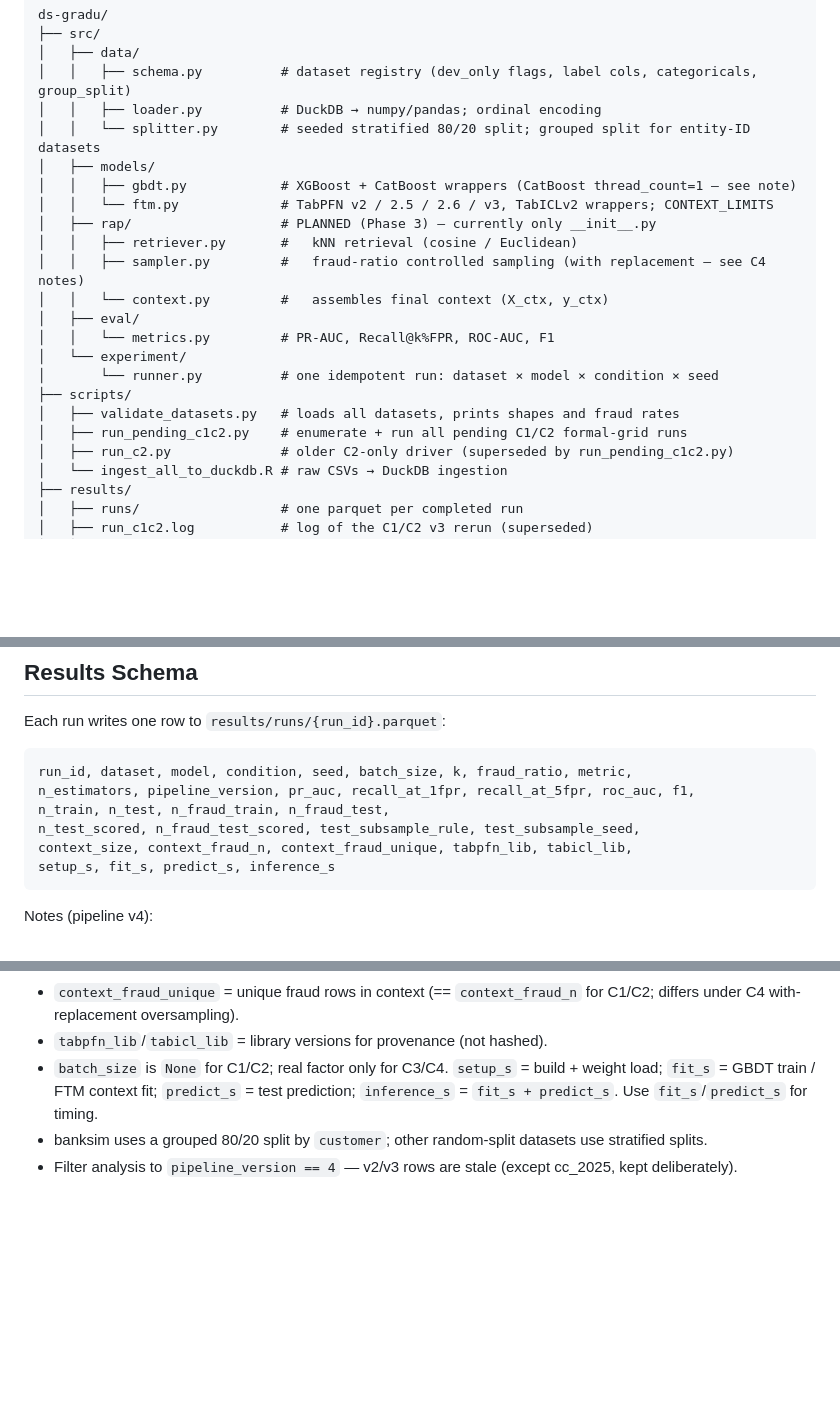
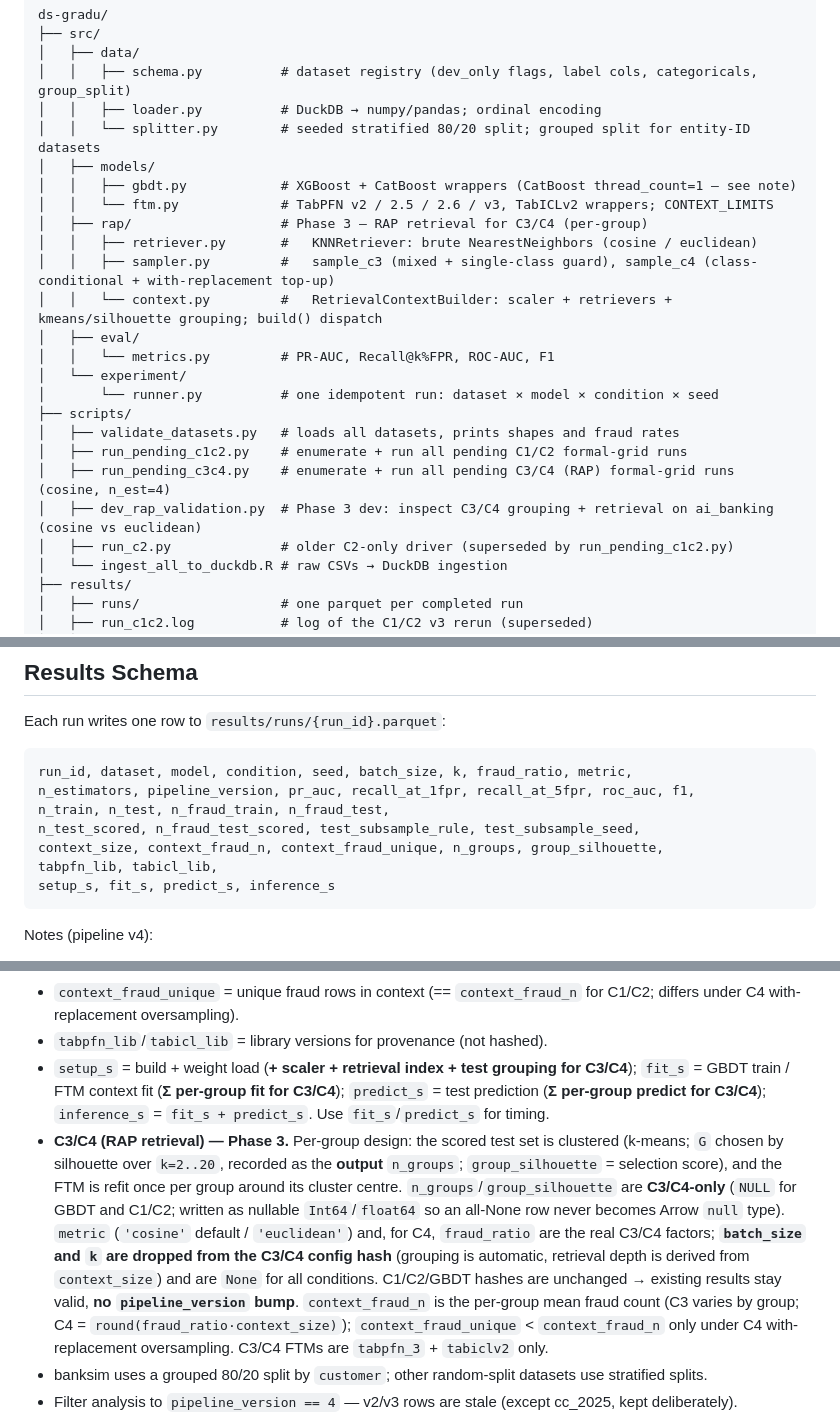
Before and after one commit to bbtheo/ds-thesis, a Markdown page: CLAUDE.md, 3 parts joined by grey strips. Drawn GitHub-style; blank space fills up the shorter version.

Commit message:
Update CLAUDE.md project notes

````diff
--- a/CLAUDE.md
+++ b/CLAUDE.md
@@ -44,10 +44,10 @@ ds-gradu/
 │   ├── models/
 │   │   ├── gbdt.py            # XGBoost + CatBoost wrappers (CatBoost thread_count=1 — see note)
 │   │   └── ftm.py             # TabPFN v2 / 2.5 / 2.6 / v3, TabICLv2 wrappers; CONTEXT_LIMITS
-│   ├── rap/                   # PLANNED (Phase 3) — currently only __init__.py
-│   │   ├── retriever.py       #   kNN retrieval (cosine / Euclidean)
-│   │   ├── sampler.py         #   fraud-ratio controlled sampling (with replacement — see C4 notes)
-│   │   └── context.py         #   assembles final context (X_ctx, y_ctx)
+│   ├── rap/                   # Phase 3 — RAP retrieval for C3/C4 (per-group)
+│   │   ├── retriever.py       #   KNNRetriever: brute NearestNeighbors (cosine / euclidean)
+│   │   ├── sampler.py         #   sample_c3 (mixed + single-class guard), sample_c4 (class-conditional + with-replacement top-up)
+│   │   └── context.py         #   RetrievalContextBuilder: scaler + retrievers + kmeans/silhouette grouping; build() dispatch
 │   ├── eval/
 │   │   └── metrics.py         # PR-AUC, Recall@k%FPR, ROC-AUC, F1
 │   └── experiment/
@@ -55,6 +55,8 @@ ds-gradu/
 ├── scripts/
 │   ├── validate_datasets.py   # loads all datasets, prints shapes and fraud rates
 │   ├── run_pending_c1c2.py    # enumerate + run all pending C1/C2 formal-grid runs
+│   ├── run_pending_c3c4.py    # enumerate + run all pending C3/C4 (RAP) formal-grid runs (cosine, n_est=4)
+│   ├── dev_rap_validation.py  # Phase 3 dev: inspect C3/C4 grouping + retrieval on ai_banking (cosine vs euclidean)
 │   ├── run_c2.py              # older C2-only driver (superseded by run_pending_c1c2.py)
 │   └── ingest_all_to_duckdb.R # raw CSVs → DuckDB ingestion
 ├── results/
@@ -193,7 +195,8 @@ run_id, dataset, model, condition, seed, batch_size, k, fraud_ratio, metric,
 n_estimators, pipeline_version, pr_auc, recall_at_1fpr, recall_at_5fpr, roc_auc, f1,
 n_train, n_test, n_fraud_train, n_fraud_test,
 n_test_scored, n_fraud_test_scored, test_subsample_rule, test_subsample_seed,
-context_size, context_fraud_n, context_fraud_unique, tabpfn_lib, tabicl_lib,
+context_size, context_fraud_n, context_fraud_unique, n_groups, group_silhouette,
+tabpfn_lib, tabicl_lib,
 setup_s, fit_s, predict_s, inference_s
 ```
 
@@ -203,7 +206,8 @@ Notes (pipeline v4):
 - `n_estimators` = FTM ensemble passes (GBDT `None`). Reducing it speeds predict ~linearly but changes outputs. **All reported FTM results use `n_estimators=4`** — a settled decision (driver `N_ESTIMATORS = 4` in `run_pending_c1c2.py`) to keep the full grid tractable on one GPU. The runner's own default stays 8, so single-run commands without `--n_estimators` use 8 and are NOT comparable to grid runs — always check this column when comparing.
 - `context_fraud_unique` = unique fraud rows in context (== `context_fraud_n` for C1/C2; differs under C4 with-replacement oversampling).
 - `tabpfn_lib`/`tabicl_lib` = library versions for provenance (not hashed).
-- `batch_size` is `None` for C1/C2; real factor only for C3/C4. `setup_s` = build + weight load; `fit_s` = GBDT train / FTM context fit; `predict_s` = test prediction; `inference_s` = `fit_s + predict_s`. Use `fit_s`/`predict_s` for timing.
+- `setup_s` = build + weight load (**+ scaler + retrieval index + test grouping for C3/C4**); `fit_s` = GBDT train / FTM context fit (**Σ per-group fit for C3/C4**); `predict_s` = test prediction (**Σ per-group predict for C3/C4**); `inference_s` = `fit_s + predict_s`. Use `fit_s`/`predict_s` for timing.
+- **C3/C4 (RAP retrieval) — Phase 3.** Per-group design: the scored test set is clustered (k-means; `G` chosen by silhouette over `k=2..20`, recorded as the **output** `n_groups`; `group_silhouette` = selection score), and the FTM is refit once per group around its cluster centre. `n_groups`/`group_silhouette` are **C3/C4-only** (`NULL` for GBDT and C1/C2; written as nullable `Int64`/`float64` so an all-None row never becomes Arrow `null` type). `metric` (`'cosine'` default / `'euclidean'`) and, for C4, `fraud_ratio` are the real C3/C4 factors; **`batch_size` and `k` are dropped from the C3/C4 config hash** (grouping is automatic, retrieval depth is derived from `context_size`) and are `None` for all conditions. C1/C2/GBDT hashes are unchanged → existing results stay valid, **no `pipeline_version` bump**. `context_fraud_n` is the per-group mean fraud count (C3 varies by group; C4 = `round(fraud_ratio·context_size)`); `context_fraud_unique` < `context_fraud_n` only under C4 with-replacement oversampling. C3/C4 FTMs are `tabpfn_3` + `tabiclv2` only.
 - banksim uses a grouped 80/20 split by `customer`; other random-split datasets use stratified splits.
 - Filter analysis to `pipeline_version == 4` — v2/v3 rows are stale (except cc_2025, kept deliberately).
 - **Schema drift across `results/runs/`:** old v2/v3 parquets lack the v4 columns (`n_estimators`, `n_test_scored`, `context_fraud_unique`, `tabpfn_lib`, …), so a naive `arrow::open_dataset("results/runs")` fails to unify the schemas (`ArrowNotImplementedError: cast … to null`). Read with a unified schema (or `unify_schemas = TRUE` / per-file binding) and then filter to `pipeline_version == 4`. Once the stale files are pruned this resolves itself.
````
Also changed, not shown: other parts of CLAUDE.md (+1 -1 lines).
